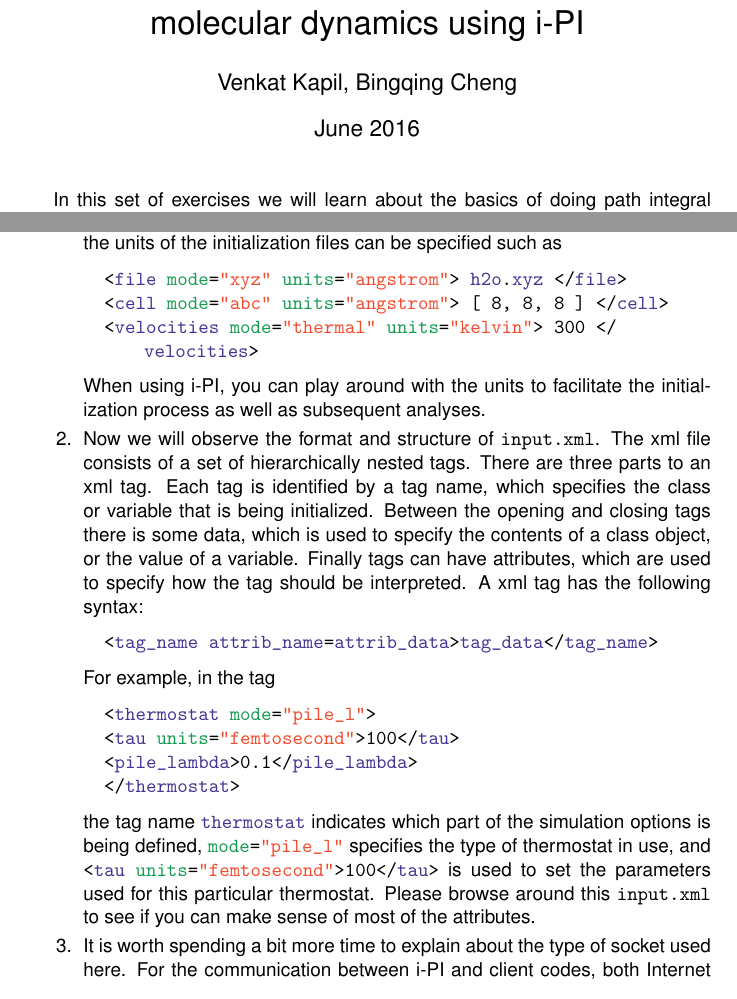
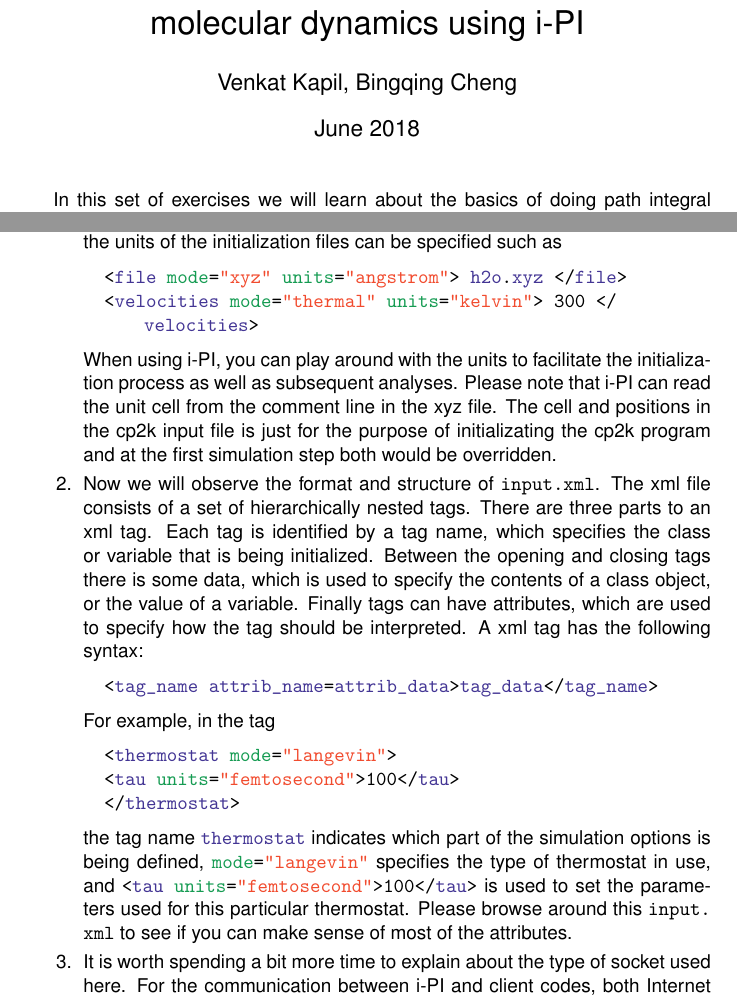
Before and after one commit to lab-cosmo/pimd-tutorial, a LaTeX document (handouts/day-1.tex): two parts of pages 1 and 5 of 10, joined at a grey line, cut so that both start at the same text. Compiled offline with pdfLaTeX.

Commit message:
day-1.tex, added more notes on the unit cell specification in ex-2, updated the thermostat part accoording to the new input file.

```diff
--- a/handouts/day-1.tex
+++ b/handouts/day-1.tex
@@ -2,7 +2,7 @@
 \input{./style.tex}
 \title{An introduction to path integral \\molecular dynamics using \ipi{}}
 \author{Venkat Kapil, Bingqing Cheng}
-\date{June 2016}
+\date{June 2018}
 
 \begin{document}
 
@@ -226,10 +226,14 @@
 Similarly, the units of the initialization files can be specified such as
 \begin{lstlisting}[language=xml]
 <file mode="xyz" units="angstrom"> h2o.xyz </file>
-<cell mode="abc" units="angstrom"> [ 8, 8, 8 ] </cell>
 <velocities mode="thermal" units="kelvin"> 300 </velocities>
 \end{lstlisting}
 When using \ipi{}, you can play around with the units to facilitate the initialization process as well as subsequent analyses.
+%
+Please note that \ipi{} can read the unit cell from the comment line in the xyz file. %, and this should override the unit cell specified in the cp2k input file.
+%
+The cell and positions in the cp2k input file is just for the purpose of initializating the cp2k program and at the first simulation step both would be overridden.
+%Also, one can specify the unit cell in the \ipi{} input file, which will override the unit cell read in from the xyz file.
 
 \Question
 Now we will observe the format and structure of \url{input.xml}.
@@ -245,13 +249,12 @@
 \end{lstlisting}
 For example, in the tag
 \begin{lstlisting}[language=xml]
-<thermostat mode="pile_l">
+<thermostat mode="langevin">
 <tau units="femtosecond">100</tau>
-<pile_lambda>0.1</pile_lambda>
 </thermostat>
 \end{lstlisting}
 the tag name \lstinxml{thermostat} indicates which part of the simulation options is being defined,
-\lstinxml{mode="pile_l"} specifies the type of thermostat in use,
+\lstinxml{mode="langevin"} specifies the type of thermostat in use,
 and \lstinxml{<tau units="femtosecond">100</tau>} is used to set the parameters used for this particular thermostat.
 Please browse around this \url{input.xml} to see if you can make sense of most of the attributes.
 
```
